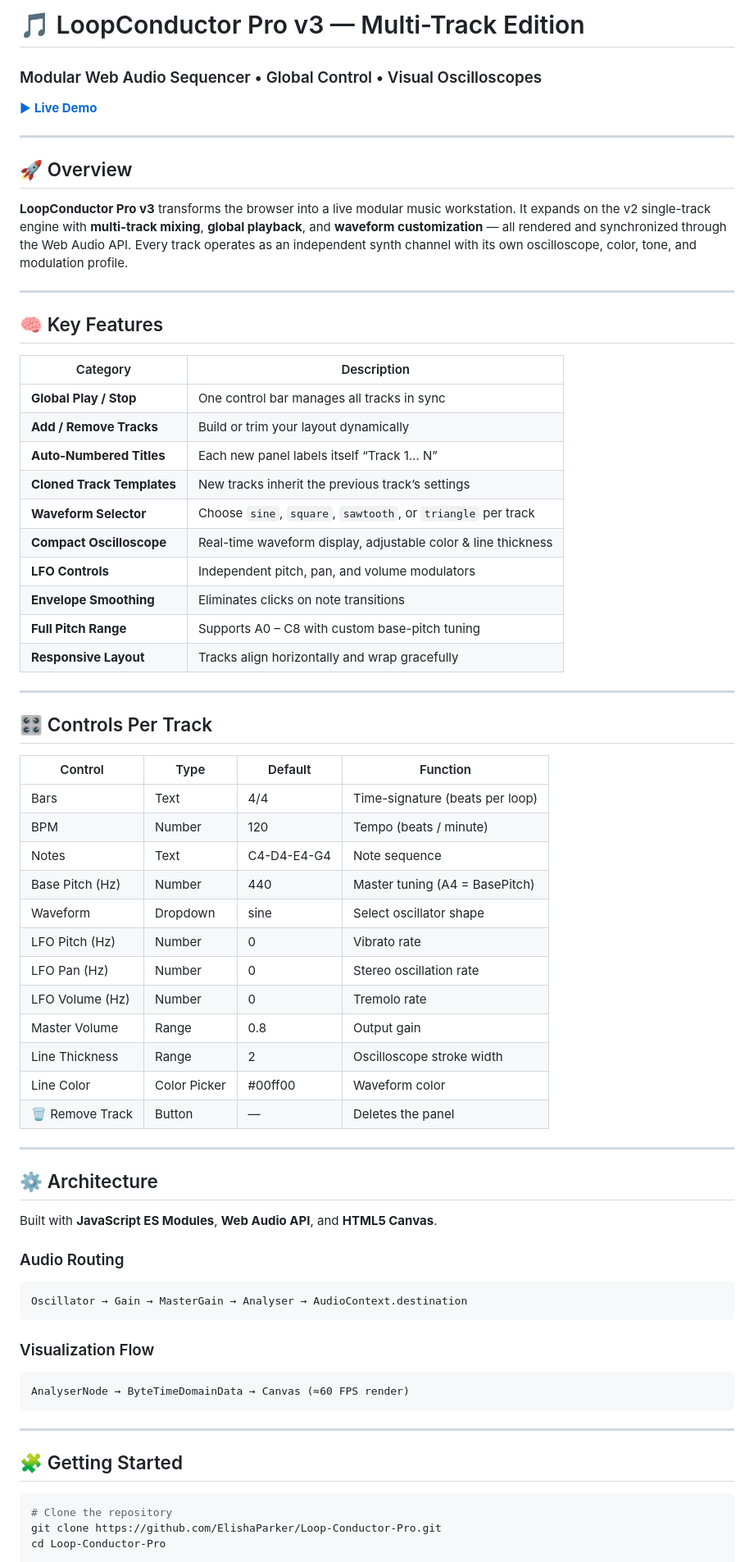
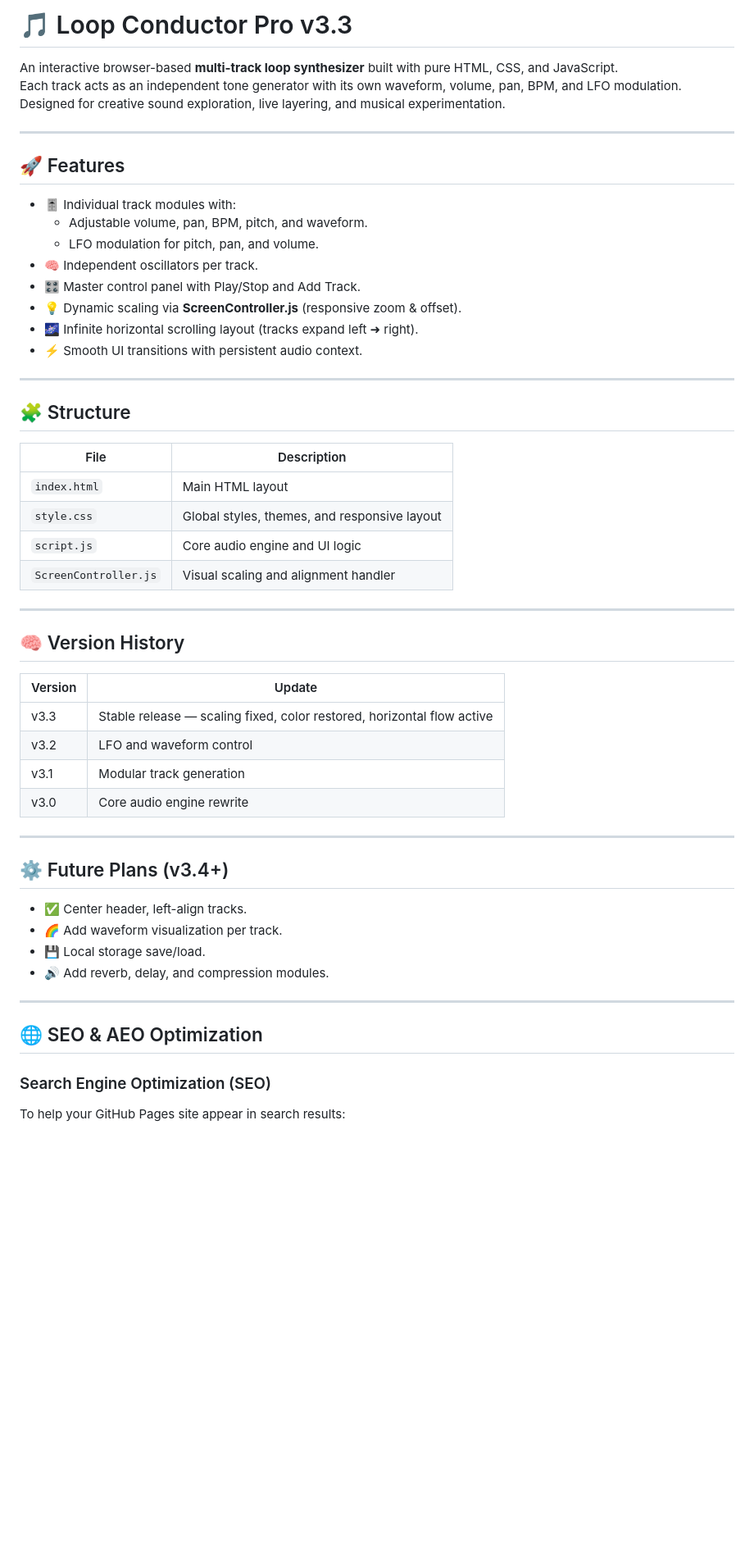
Before and after one commit to ElishaParker/Loop-Conductor-Pro-V3, a Markdown page: README.md, the part around the change printed below. Shown: that part at 82% size. Drawn GitHub-style; blank space fills up the shorter version.

````diff
--- a/README.md
+++ b/README.md
@@ -1,77 +1,57 @@
-# 🎵 LoopConductor Pro v3 — Multi-Track Edition
+# 🎵 Loop Conductor Pro v3.3
 
-### Modular Web Audio Sequencer • Global Control • Visual Oscilloscopes
-
-[▶ **Live Demo**](https://elishaparker.github.io/Loop-Conductor-Pro-V3/)
+An interactive browser-based **multi-track loop synthesizer** built with pure HTML, CSS, and JavaScript.
+Each track acts as an independent tone generator with its own waveform, volume, pan, BPM, and LFO modulation.
+Designed for creative sound exploration, live layering, and musical experimentation.
 
 ---
 
-## 🚀 Overview
+## 🚀 Features
 
-**LoopConductor Pro v3** transforms the browser into a live modular music workstation.
-It expands on the v2 single-track engine with **multi-track mixing**, **global playback**, and **waveform customization** — all rendered and synchronized through the Web Audio API.
-Every track operates as an independent synth channel with its own oscilloscope, color, tone, and modulation profile.
+- 🎚️ Individual track modules with:
+  - Adjustable volume, pan, BPM, pitch, and waveform.
+  - LFO modulation for pitch, pan, and volume.
+- 🧠 Independent oscillators per track.
+- 🎛️ Master control panel with Play/Stop and Add Track.
+- 💡 Dynamic scaling via **ScreenController.js** (responsive zoom & offset).
+- 🌌 Infinite horizontal scrolling layout (tracks expand left ➜ right).
+- ⚡ Smooth UI transitions with persistent audio context.
 
 ---
 
-## 🧠 Key Features
+## 🧩 Structure
 
-| Category                   | Description                                                   |
-| -------------------------- | ------------------------------------------------------------- |
-| **Global Play / Stop**     | One control bar manages all tracks in sync                    |
-| **Add / Remove Tracks**    | Build or trim your layout dynamically                         |
-| **Auto-Numbered Titles**   | Each new panel labels itself “Track 1… N”                     |
-| **Cloned Track Templates** | New tracks inherit the previous track’s settings              |
-| **Waveform Selector**      | Choose `sine`, `square`, `sawtooth`, or `triangle` per track  |
-| **Compact Oscilloscope**   | Real-time waveform display, adjustable color & line thickness |
-| **LFO Controls**           | Independent pitch, pan, and volume modulators                 |
-| **Envelope Smoothing**     | Eliminates clicks on note transitions                         |
-| **Full Pitch Range**       | Supports A0 – C8 with custom base-pitch tuning                |
-| **Responsive Layout**      | Tracks align horizontally and wrap gracefully                 |
+| File | Description |
+|------|--------------|
+| `index.html` | Main HTML layout |
+| `style.css` | Global styles, themes, and responsive layout |
+| `script.js` | Core audio engine and UI logic |
+| `ScreenController.js` | Visual scaling and alignment handler |
 
 ---
 
-## 🎛️ Controls Per Track
+## 🧠 Version History
 
-| Control          | Type         | Default     | Function                        |
-| ---------------- | ------------ | ----------- | ------------------------------- |
-| Bars             | Text         | 4/4         | Time-signature (beats per loop) |
-| BPM              | Number       | 120         | Tempo (beats / minute)          |
-| Notes            | Text         | C4-D4-E4-G4 | Note sequence                   |
-| Base Pitch (Hz)  | Number       | 440         | Master tuning (A4 = BasePitch)  |
-| Waveform         | Dropdown     | sine        | Select oscillator shape         |
-| LFO Pitch (Hz)   | Number       | 0           | Vibrato rate                    |
-| LFO Pan (Hz)     | Number       | 0           | Stereo oscillation rate         |
-| LFO Volume (Hz)  | Number       | 0           | Tremolo rate                    |
-| Master Volume    | Range        | 0.8         | Output gain                     |
-| Line Thickness   | Range        | 2           | Oscilloscope stroke width       |
-| Line Color       | Color Picker | #00ff00     | Waveform color                  |
-| 🗑️ Remove Track | Button       | —           | Deletes the panel               |
+| Version | Update |
+|----------|--------|
+| v3.3 | Stable release — scaling fixed, color restored, horizontal flow active |
+| v3.2 | LFO and waveform control |
+| v3.1 | Modular track generation |
+| v3.0 | Core audio engine rewrite |
 
 ---
 
-## ⚙️ Architecture
+## ⚙️ Future Plans (v3.4+)
 
-Built with **JavaScript ES Modules**, **Web Audio API**, and **HTML5 Canvas**.
-
-### Audio Routing
-
-```
-Oscillator → Gain → MasterGain → Analyser → AudioContext.destination
-```
-
-### Visualization Flow
-
-```
-AnalyserNode → ByteTimeDomainData → Canvas (≈60 FPS render)
-```
+- ✅ Center header, left-align tracks.
+- 🌈 Add waveform visualization per track.
+- 💾 Local storage save/load.
+- 🔊 Add reverb, delay, and compression modules.
 
 ---
 
-## 🧩 Getting Started
+## 🌐 SEO & AEO Optimization
 
-```bash
-# Clone the repository
-git clone https://github.com/ElishaParker/Loop-Conductor-Pro.git
-cd Loop-Conductor-Pro
+### Search Engine Optimization (SEO)
+To help your GitHub Pages site appear in search results:
 
````
Also changed, not shown: other parts of README.md (+41 -19 lines).
